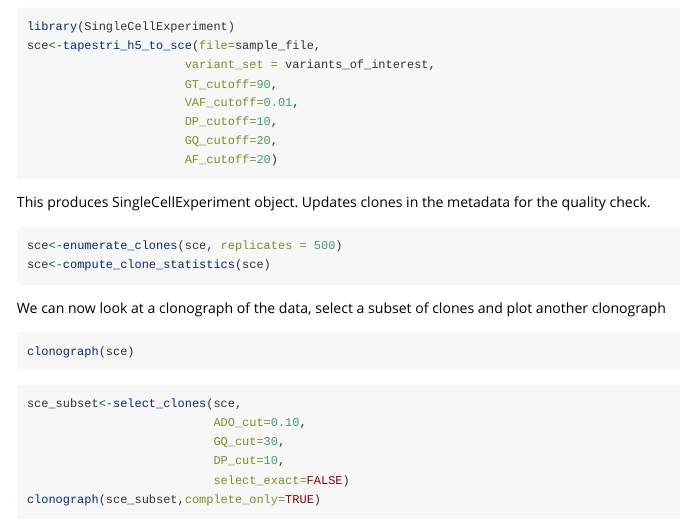
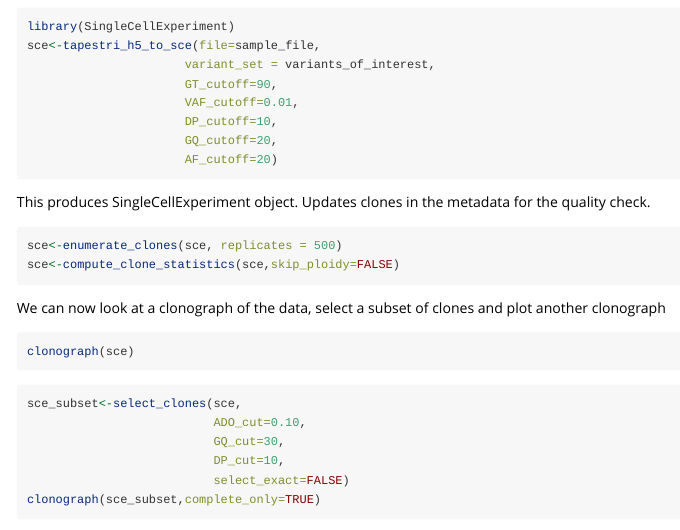
Before and after one commit to bowmanr/scDNA, an R Markdown document (vignettes/vignette.Rmd): the page in a window 1100 px wide, from 1520 px down. Rendered offline with R 4.5, knitr and Pandoc, with nearby package versions.

Commit message:
Update vignette.Rmd
Fixed up base flag

````diff
--- a/vignettes/vignette.Rmd
+++ b/vignettes/vignette.Rmd
@@ -108,7 +108,7 @@ This produces SingleCellExperiment object. Updates clones in the metadata for th
 
 ```{r,eval=FALSE}
 sce<-enumerate_clones(sce, replicates = 500)
-sce<-compute_clone_statistics(sce)
+sce<-compute_clone_statistics(sce,skip_ploidy=FALSE)
 ```
 
 We can now look at a clonograph of the data, select a subset of clones and plot another clonograph
````
